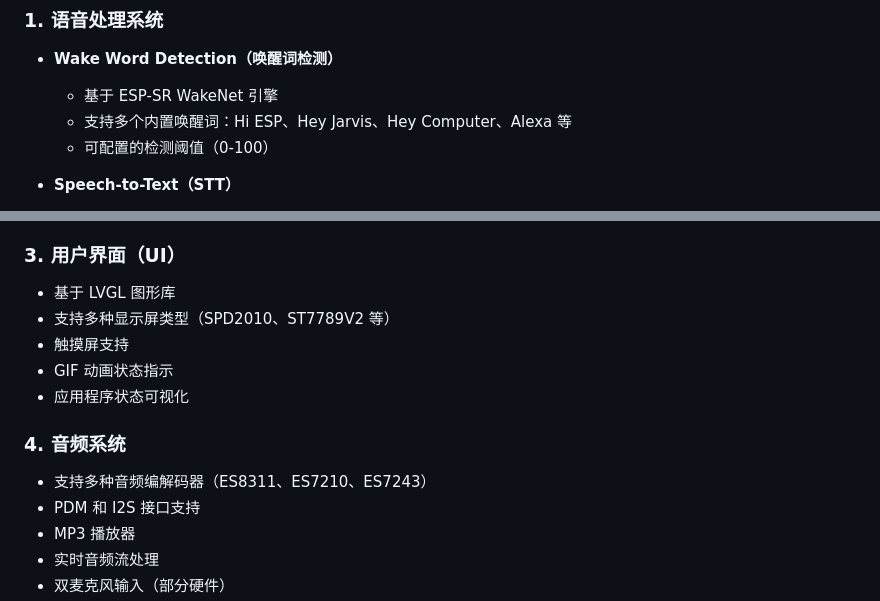
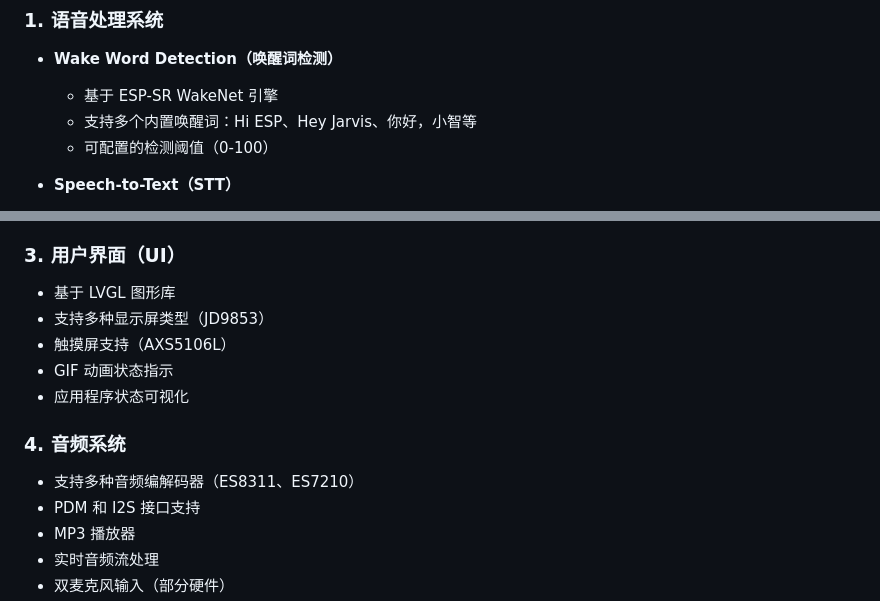
Before and after one commit to zhou19830318/AIWearable, a Markdown page: README.md, 2 parts joined by grey strips. GitHub-like rendering.

```diff
--- a/README.md
+++ b/README.md
@@ -41,7 +41,7 @@
 ### 1. 语音处理系统
 - **Wake Word Detection（唤醒词检测）**
   - 基于 ESP-SR WakeNet 引擎
-  - 支持多个内置唤醒词：Hi ESP、Hey Jarvis、Hey Computer、Alexa 等
+  - 支持多个内置唤醒词：Hi ESP、Hey Jarvis、你好，小智等
   - 可配置的检测阈值（0-100）
 
 - **Speech-to-Text（STT）**
@@ -62,13 +62,13 @@
 
 ### 3. 用户界面（UI）
 - 基于 LVGL 图形库
-- 支持多种显示屏类型（SPD2010、ST7789V2 等）
-- 触摸屏支持
+- 支持多种显示屏类型（JD9853）
+- 触摸屏支持（AXS5106L）
 - GIF 动画状态指示
 - 应用程序状态可视化
 
 ### 4. 音频系统
-- 支持多种音频编解码器（ES8311、ES7210、ES7243）
+- 支持多种音频编解码器（ES8311、ES7210）
 - PDM 和 I2S 接口支持
 - MP3 播放器
 - 实时音频流处理
```
